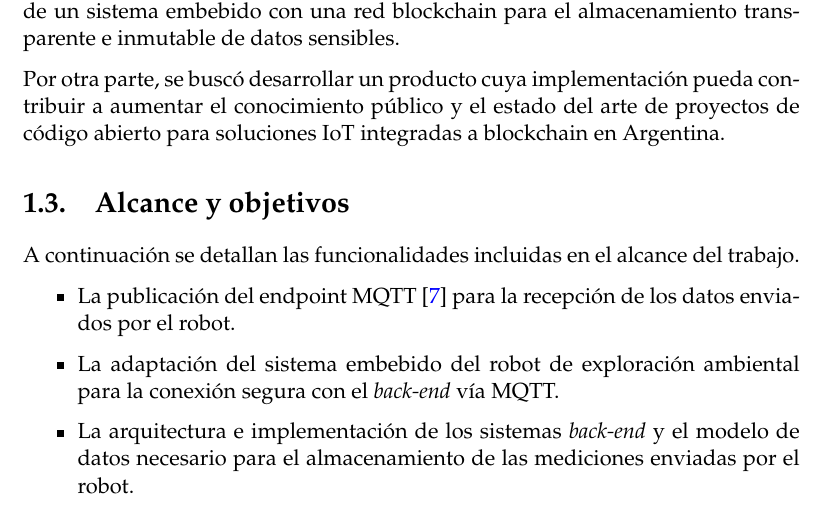
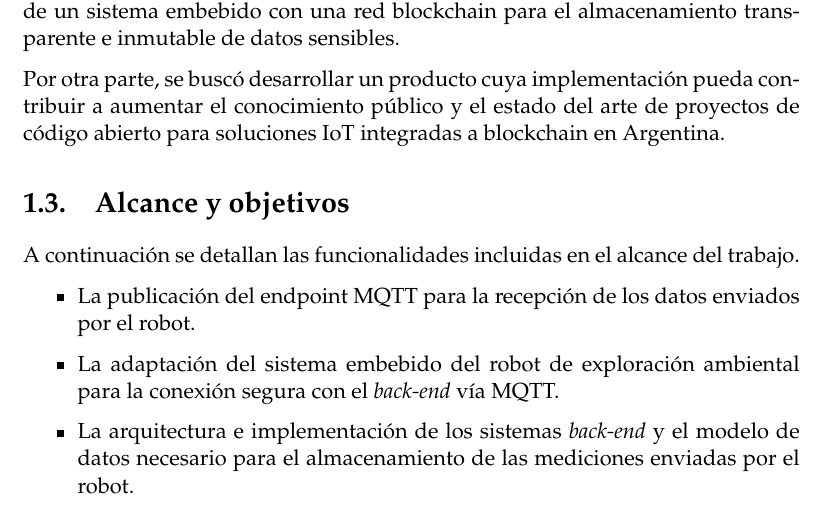
Before and after one commit to kronleuchter85/ceiot_ttf_memoria, a LaTeX thesis (memorianueva.tex, which reads Chapters/Chapter1.tex): part of page 12 of 30, cut so that both start at the same text. Compiled offline with pdfLaTeX.

Commit message:
capitulo 1 completo

```diff
--- a/Chapters/Chapter1.tex
+++ b/Chapters/Chapter1.tex
@@ -72,7 +72,7 @@ A continuación se detallan las funcionalidades incluidas en el alcance del trab
 
 
 \begin{itemize}
-	\item La publicación del endpoint MQTT \cite{mqtt_spec} para la recepción de los datos enviados por el robot.
+	\item La publicación del endpoint MQTT para la recepción de los datos enviados por el robot.
 	\item La adaptación del sistema embebido del robot de exploración ambiental para la conexión segura con el \textit{back-end} vía MQTT.
 	\item La arquitectura e implementación de los sistemas \textit{back-end} y el modelo de datos necesario para el almacenamiento de las mediciones enviadas por el robot.
 	\item La arquitectura, implementación y despliegue de la dApp y \textit{smart contracts} necesarios para el almacenamiento de las mediciones en una red Blockchain.
```
Also changed, not shown: memorianueva.pdf, 8 other files.
